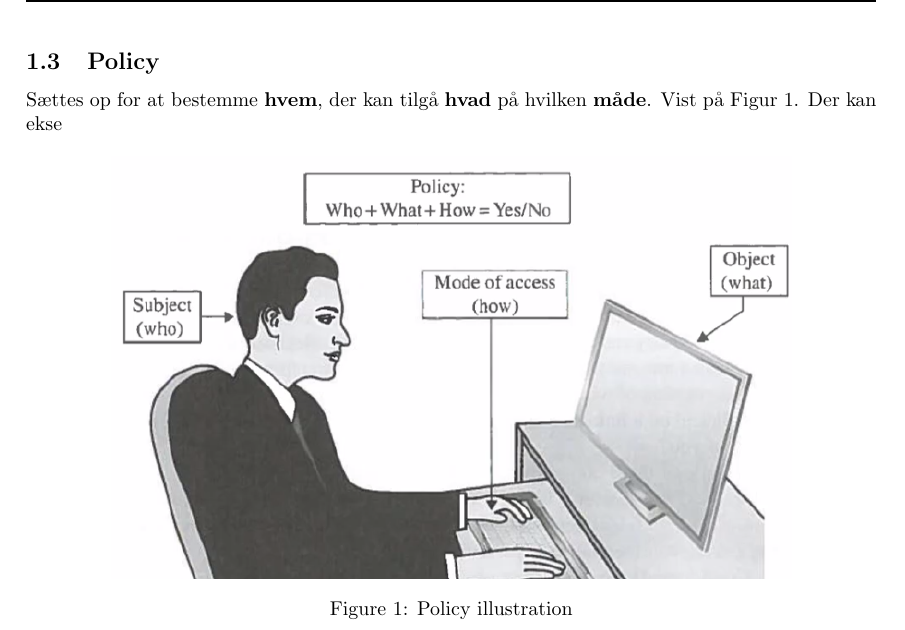
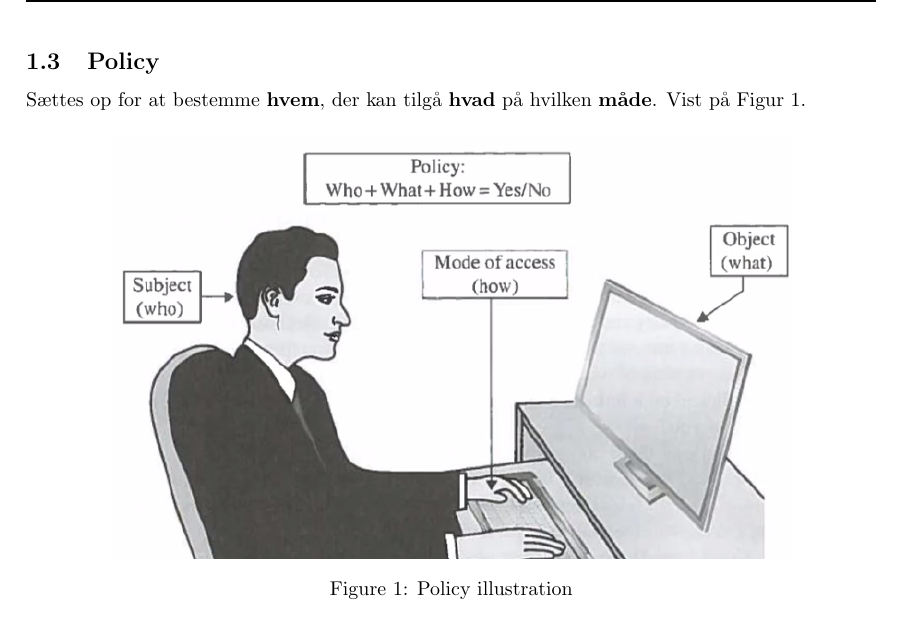
Before and after one commit to bjornnorgaard/ITITS, a LaTeX problem sheet (exam/disposition/main.tex, which reads exam/disposition/docs/spm01/main.tex): part of page 5 of 15, cut so that both start at the same text. Compiled offline with pdfLaTeX.

Commit message:
Minor update

```diff
--- a/exam/disposition/docs/spm01/main.tex
+++ b/exam/disposition/docs/spm01/main.tex
@@ -48,7 +48,7 @@ Ressourcen må kun ændres af autoriserede personer.
 Autoriserede personer skal have adgang når det er nødvendigt.
 
 \subsection{Policy}
-Sættes op for at bestemme \textbf{hvem}, der kan tilgå \textbf{hvad} på hvilken \textbf{måde}. Vist på Figur~\ref{fig:policy}. Der kan ekse
+Sættes op for at bestemme \textbf{hvem}, der kan tilgå \textbf{hvad} på hvilken \textbf{måde}. Vist på Figur~\ref{fig:policy}.
 
 \begin{figure}[H]
 	\centering
```
